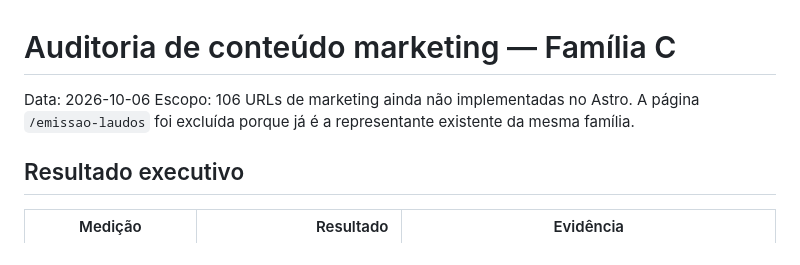
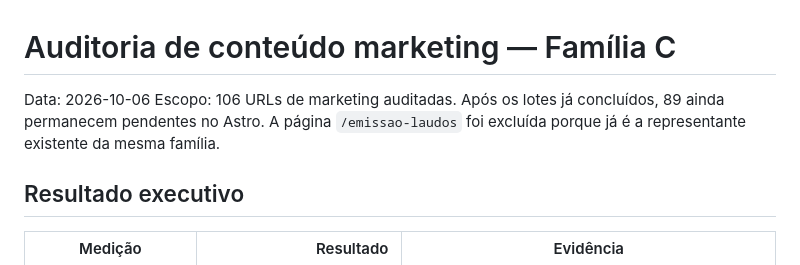
Before and after one commit to wandersongandra/ajn-site, a Markdown page: docs/MARKETING_CONTENT_AUDIT.md, the part around the change. Rendered like a GitHub page.

Commit message:
docs: align marketing audit scope

```diff
--- a/docs/MARKETING_CONTENT_AUDIT.md
+++ b/docs/MARKETING_CONTENT_AUDIT.md
@@ -1,7 +1,9 @@
 # Auditoria de conteúdo marketing — Família C
 
 Data: 2026-10-06
-Escopo: 106 URLs de marketing ainda não implementadas no Astro. A página `/emissao-laudos` foi excluída porque já é a representante existente da mesma família.
+Escopo: 106 URLs de marketing auditadas. Após os lotes já concluídos, 89 ainda
+permanecem pendentes no Astro. A página `/emissao-laudos` foi excluída porque
+já é a representante existente da mesma família.
 
 ## Resultado executivo
 
```
